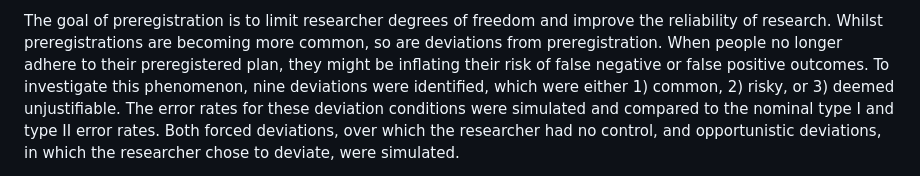
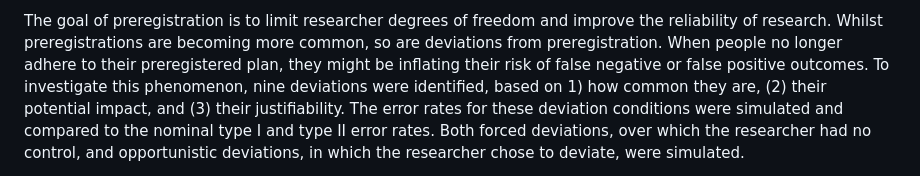
Before and after one commit to AJV304/Thesis, a Markdown page: README.md, the part around the change. Drawn GitHub-style.

```diff
--- a/README.md
+++ b/README.md
@@ -6,7 +6,7 @@ With this simulation study, I investigated the effects of forced and opportunist
 The goal of preregistration is to limit researcher degrees of freedom and improve the reliability of research.
 Whilst preregistrations are becoming more common, so are deviations from preregistration.
 When people no longer adhere to their preregistered plan, they might be inflating their risk of false negative or false positive outcomes.
-To investigate this phenomenon, nine deviations were identified, which were either 1) common, 2) risky, or 3) deemed unjustifiable.
+To investigate this phenomenon, nine deviations were identified, based on 1) how common they are, (2) their potential impact, and (3) their justifiability.
 The error rates for these deviation conditions were simulated and compared to the nominal type I and type II error rates.
 Both forced deviations, over which the researcher had no control, and opportunistic deviations, in which the researcher chose to deviate, were simulated.
 
```
